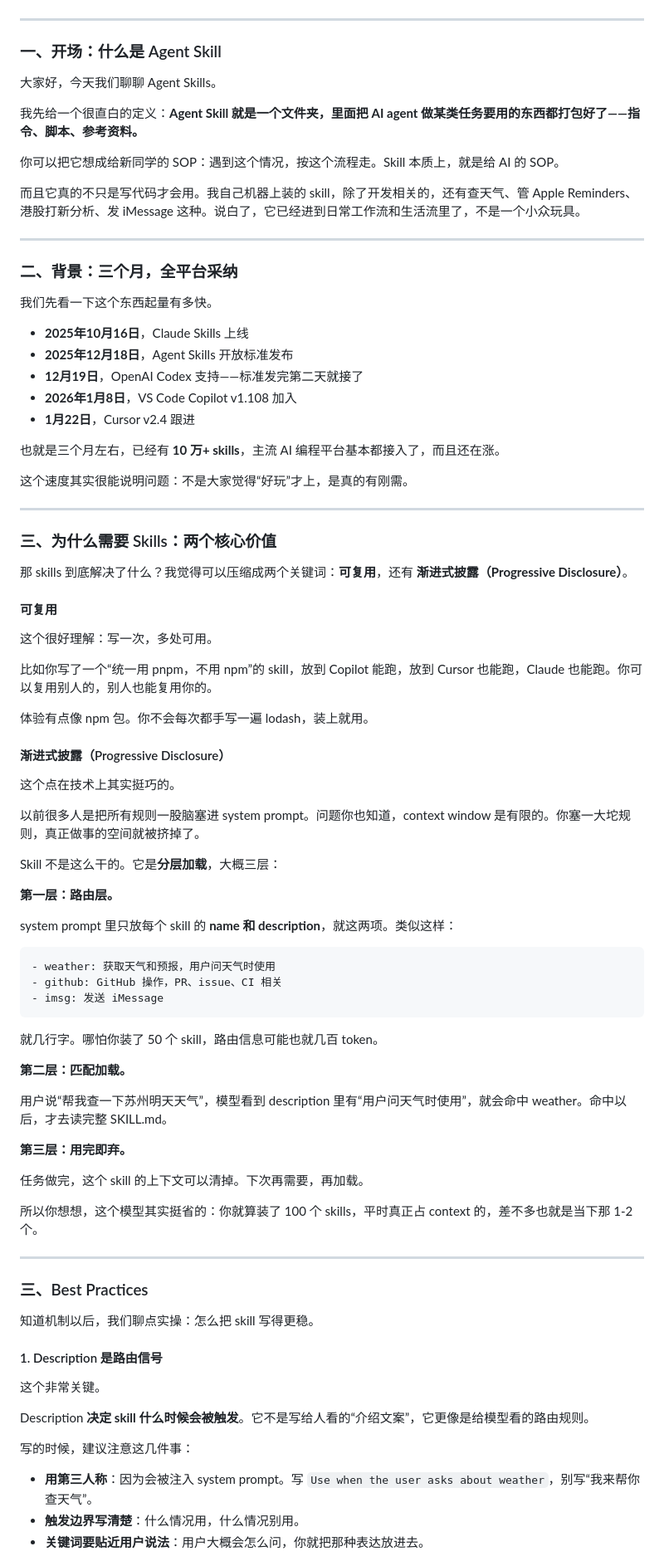
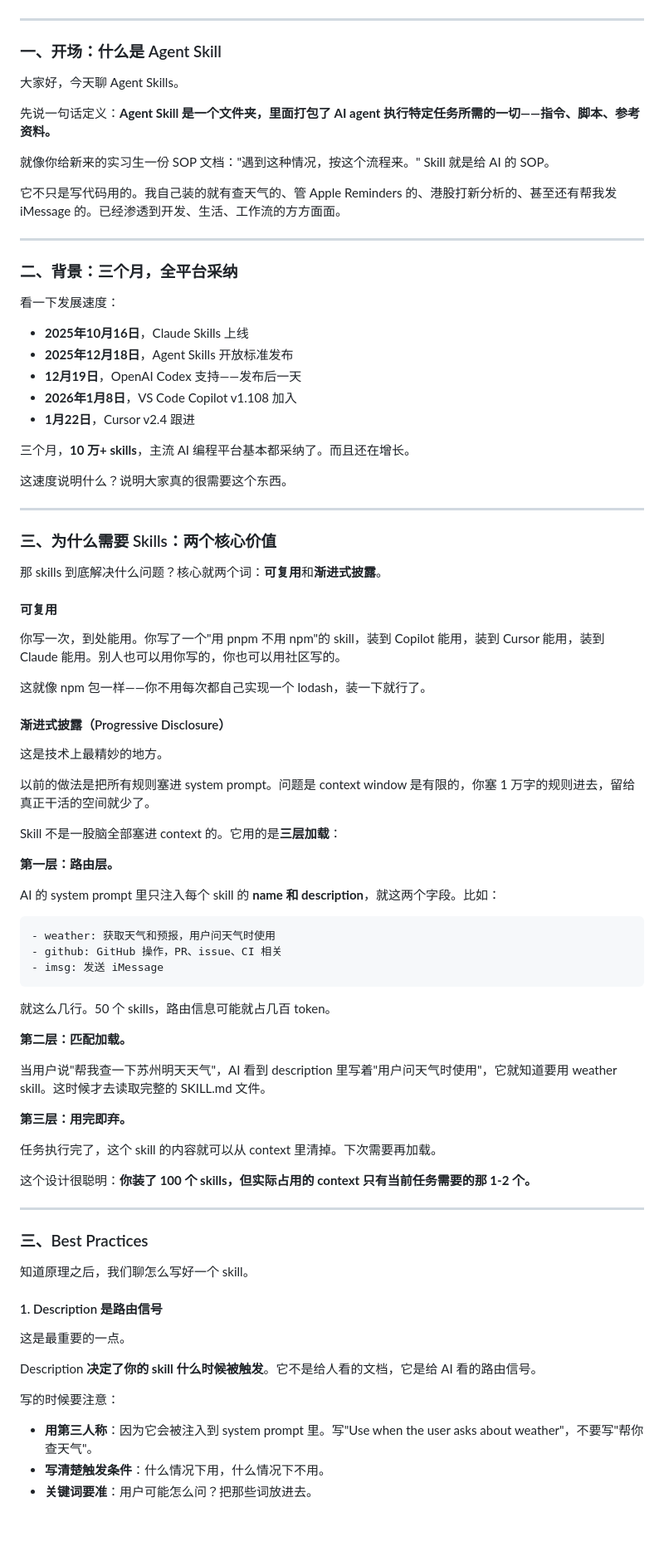
Before and after one commit to jabisu-sudo/agent-skills-ppt, a Markdown page: docs/script-final.md, the part around one of its changes. Shown at 83% size. Drawn GitHub-style; blank space fills up the shorter version.

````diff
--- a/docs/script-final.md
+++ b/docs/script-final.md
@@ -6,55 +6,53 @@
 
 ### 一、开场：什么是 Agent Skill
 
-大家好，今天我们聊聊 Agent Skills。
+大家好，今天聊 Agent Skills。
 
-我先给一个很直白的定义：**Agent Skill 就是一个文件夹，里面把 AI agent 做某类任务要用的东西都打包好了——指令、脚本、参考资料。**
+先说一句话定义：**Agent Skill 是一个文件夹，里面打包了 AI agent 执行特定任务所需的一切——指令、脚本、参考资料。**
 
-你可以把它想成给新同学的 SOP：遇到这个情况，按这个流程走。Skill 本质上，就是给 AI 的 SOP。
+就像你给新来的实习生一份 SOP 文档："遇到这种情况，按这个流程来。" Skill 就是给 AI 的 SOP。
 
-而且它真的不只是写代码才会用。我自己机器上装的 skill，除了开发相关的，还有查天气、管 Apple Reminders、港股打新分析、发 iMessage 这种。说白了，它已经进到日常工作流和生活流里了，不是一个小众玩具。
+它不只是写代码用的。我自己装的就有查天气的、管 Apple Reminders 的、港股打新分析的、甚至还有帮我发 iMessage 的。已经渗透到开发、生活、工作流的方方面面。
 
 ---
 
 ### 二、背景：三个月，全平台采纳
 
-我们先看一下这个东西起量有多快。
+看一下发展速度：
 
 - **2025年10月16日**，Claude Skills 上线
 - **2025年12月18日**，Agent Skills 开放标准发布
-- **12月19日**，OpenAI Codex 支持——标准发完第二天就接了
+- **12月19日**，OpenAI Codex 支持——发布后一天
 - **2026年1月8日**，VS Code Copilot v1.108 加入
 - **1月22日**，Cursor v2.4 跟进
 
-也就是三个月左右，已经有 **10 万+ skills**，主流 AI 编程平台基本都接入了，而且还在涨。
+三个月，**10 万+ skills**，主流 AI 编程平台基本都采纳了。而且还在增长。
 
-这个速度其实很能说明问题：不是大家觉得“好玩”才上，是真的有刚需。
+这速度说明什么？说明大家真的很需要这个东西。
 
 ---
 
 ### 三、为什么需要 Skills：两个核心价值
 
-那 skills 到底解决了什么？我觉得可以压缩成两个关键词：**可复用**，还有 **渐进式披露（Progressive Disclosure）**。
+那 skills 到底解决什么问题？核心就两个词：**可复用**和**渐进式披露**。
 
 #### 可复用
 
-这个很好理解：写一次，多处可用。
+你写一次，到处能用。你写了一个"用 pnpm 不用 npm"的 skill，装到 Copilot 能用，装到 Cursor 能用，装到 Claude 能用。别人也可以用你写的，你也可以用社区写的。
 
-比如你写了一个“统一用 pnpm，不用 npm”的 skill，放到 Copilot 能跑，放到 Cursor 也能跑，Claude 也能跑。你可以复用别人的，别人也能复用你的。
-
-体验有点像 npm 包。你不会每次都手写一遍 lodash，装上就用。
+这就像 npm 包一样——你不用每次都自己实现一个 lodash，装一下就行了。
 
 #### 渐进式披露（Progressive Disclosure）
 
-这个点在技术上其实挺巧的。
+这是技术上最精妙的地方。
 
-以前很多人是把所有规则一股脑塞进 system prompt。问题你也知道，context window 是有限的。你塞一大坨规则，真正做事的空间就被挤掉了。
+以前的做法是把所有规则塞进 system prompt。问题是 context window 是有限的，你塞 1 万字的规则进去，留给真正干活的空间就少了。
 
-Skill 不是这么干的。它是**分层加载**，大概三层：
+Skill 不是一股脑全部塞进 context 的。它用的是**三层加载**：
 
 **第一层：路由层。**
 
-system prompt 里只放每个 skill 的 **name 和 description**，就这两项。类似这样：
+AI 的 system prompt 里只注入每个 skill 的 **name 和 description**，就这两个字段。比如：
 
 ```
 - weather: 获取天气和预报，用户问天气时使用
@@ -62,33 +60,33 @@ system prompt 里只放每个 skill 的 **name 和 description**，就这两项
 - imsg: 发送 iMessage
 ```
 
-就几行字。哪怕你装了 50 个 skill，路由信息可能也就几百 token。
+就这么几行。50 个 skills，路由信息可能就占几百 token。
 
 **第二层：匹配加载。**
 
-用户说“帮我查一下苏州明天天气”，模型看到 description 里有“用户问天气时使用”，就会命中 weather。命中以后，才去读完整 SKILL.md。
+当用户说"帮我查一下苏州明天天气"，AI 看到 description 里写着"用户问天气时使用"，它就知道要用 weather skill。这时候才去读取完整的 SKILL.md 文件。
 
 **第三层：用完即弃。**
 
-任务做完，这个 skill 的上下文可以清掉。下次再需要，再加载。
+任务执行完了，这个 skill 的内容就可以从 context 里清掉。下次需要再加载。
 
-所以你想想，这个模型其实挺省的：你就算装了 100 个 skills，平时真正占 context 的，差不多也就是当下那 1-2 个。
+这个设计很聪明：**你装了 100 个 skills，但实际占用的 context 只有当前任务需要的那 1-2 个。**
 
 ---
 
 ### 三、Best Practices
 
-知道机制以后，我们聊点实操：怎么把 skill 写得更稳。
+知道原理之后，我们聊怎么写好一个 skill。
 
 #### 1. Description 是路由信号
 
-这个非常关键。
+这是最重要的一点。
 
-Description **决定 skill 什么时候会被触发**。它不是写给人看的“介绍文案”，它更像是给模型看的路由规则。
+Description **决定了你的 skill 什么时候被触发**。它不是给人看的文档，它是给 AI 看的路由信号。
 
-写的时候，建议注意这几件事：
+写的时候要注意：
 
-- **用第三人称**：因为会被注入 system prompt。写 `Use when the user asks about weather`，别写“我来帮你查天气”。
-- **触发边界写清楚**：什么情况用，什么情况别用。
-- **关键词要贴近用户说法**：用户大概会怎么问，你就把那种表达放进去。
+- **用第三人称**：因为它会被注入到 system prompt 里。写"Use when the user asks about weather"，不要写"帮你查天气"。
+- **写清楚触发条件**：什么情况下用，什么情况下不用。
+- **关键词要准**：用户可能怎么问？把那些词放进去。
 
````
Also changed, not shown: other parts of docs/script-final.md (+65 -78 lines).
